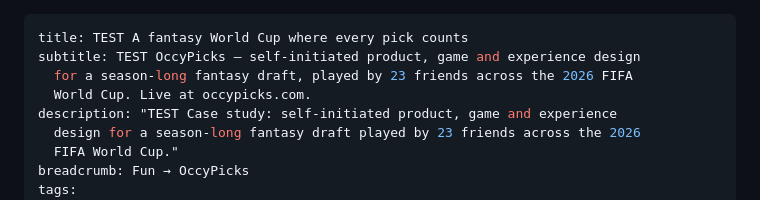
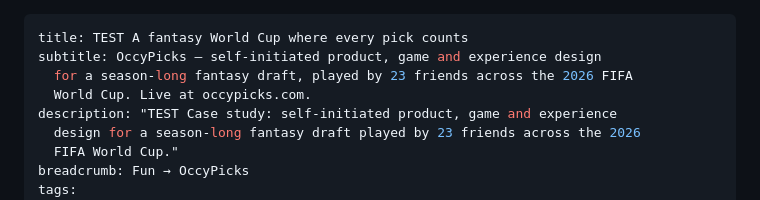
Before and after one commit to mattleete/mattleete.github.io, a Markdown page: src/case-studies/occypicks.md, the part around the change. Rendered like a GitHub page.

Commit message:
Remove the CMS test marker from the Occypicks subtitle
Co-Authored-By: Claude Fable 5.1 <noreply@anthropic.com>

```diff
--- a/src/case-studies/occypicks.md
+++ b/src/case-studies/occypicks.md
@@ -1,6 +1,6 @@
 ---
 title: TEST A fantasy World Cup where every pick counts
-subtitle: TEST OccyPicks — self-initiated product, game and experience design
+subtitle: OccyPicks — self-initiated product, game and experience design
   for a season-long fantasy draft, played by 23 friends across the 2026 FIFA
   World Cup. Live at occypicks.com.
 description: "TEST Case study: self-initiated product, game and experience
```
